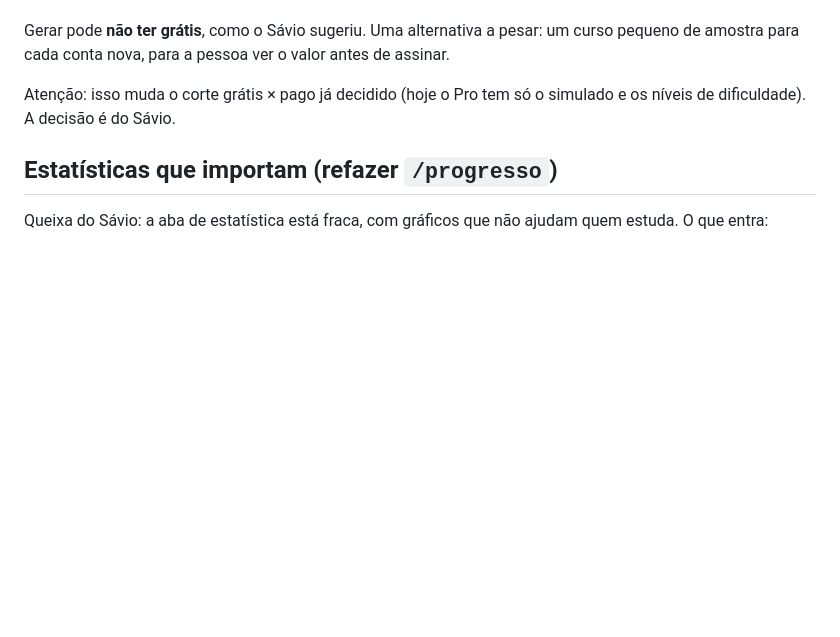
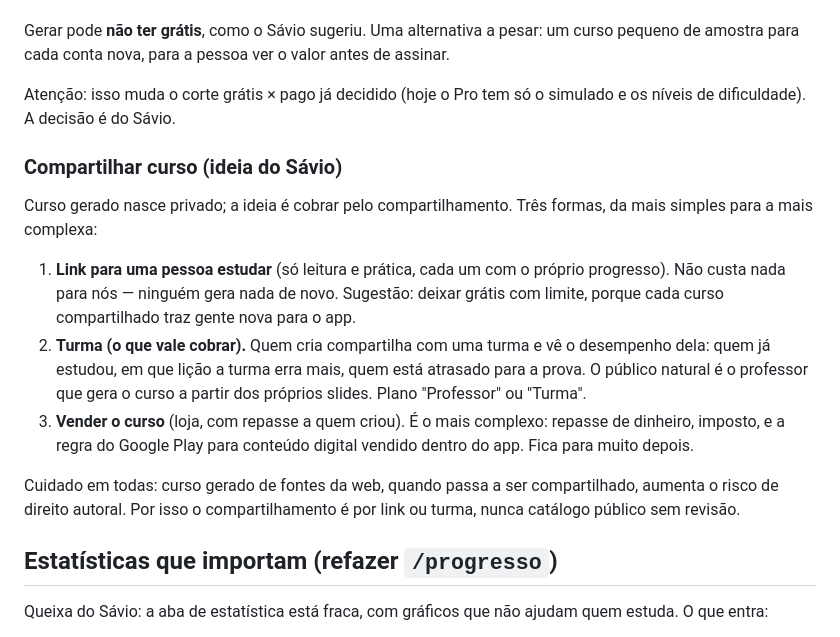
Before and after one commit to saviosant0s/castelei, a Markdown page: docs/proximos-passos.md, the part around the change. Rendered like a GitHub page; blank space fills up the shorter version.

Commit message:
Briefing: compartilhar curso (link, turma, venda)
Co-Authored-By: Claude Opus 5.5 <noreply@anthropic.com>
Claude-Session: https://claude.ai/code/session_01MjfosUwSTkZ6P7boLyw3Hy

```diff
--- a/docs/proximos-passos.md
+++ b/docs/proximos-passos.md
@@ -83,6 +83,27 @@ antes de assinar.
 Atenção: isso muda o corte grátis × pago já decidido (hoje o Pro tem só o
 simulado e os níveis de dificuldade). A decisão é do Sávio.
 
+### Compartilhar curso (ideia do Sávio)
+
+Curso gerado nasce privado; a ideia é cobrar pelo compartilhamento. Três
+formas, da mais simples para a mais complexa:
+
+1. **Link para uma pessoa estudar** (só leitura e prática, cada um com o
+   próprio progresso). Não custa nada para nós — ninguém gera nada de novo.
+   Sugestão: deixar grátis com limite, porque cada curso compartilhado traz
+   gente nova para o app.
+2. **Turma (o que vale cobrar).** Quem cria compartilha com uma turma e vê o
+   desempenho dela: quem já estudou, em que lição a turma erra mais, quem
+   está atrasado para a prova. O público natural é o professor que gera o
+   curso a partir dos próprios slides. Plano "Professor" ou "Turma".
+3. **Vender o curso** (loja, com repasse a quem criou). É o mais complexo:
+   repasse de dinheiro, imposto, e a regra do Google Play para conteúdo
+   digital vendido dentro do app. Fica para muito depois.
+
+Cuidado em todas: curso gerado de fontes da web, quando passa a ser
+compartilhado, aumenta o risco de direito autoral. Por isso o compartilhamento
+é por link ou turma, nunca catálogo público sem revisão.
+
 ## Estatísticas que importam (refazer `/progresso`)
 
 Queixa do Sávio: a aba de estatística está fraca, com gráficos que não ajudam
```
